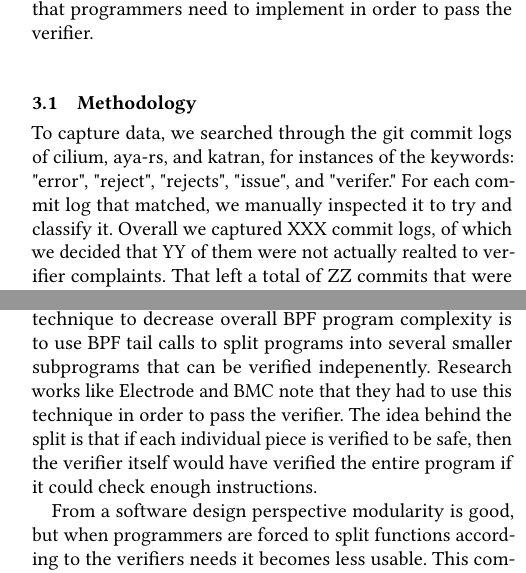
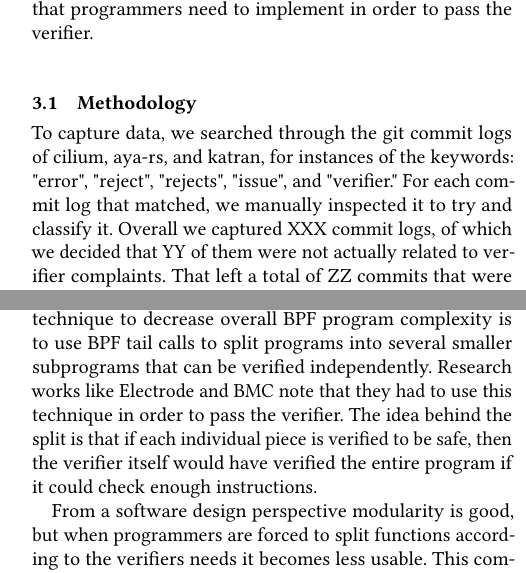
Before and after one commit to upgautamvt/publish-paper, a LaTeX paper (paper.tex, which reads motivation.tex): two parts of the columns of pages 2 and 3 of 6, joined at a grey line, cut so that both start at the same text. Compiled offline with pdfLaTeX.

Commit message:
spell check on motivation

```diff
--- a/motivation.tex
+++ b/motivation.tex
@@ -13,9 +13,9 @@ This can manifest itself in needing to write arcane expressions to please the ve
 We categorize the solutions that programmers need to implement in order to pass the verifier.
 
 \subsection{Methodology}
-To capture data, we searched through the git commit logs of cilium, aya-rs, and katran, for instances of the keywords: "error", "reject", "rejects", "issue", and "verifer."
+To capture data, we searched through the git commit logs of cilium, aya-rs, and katran, for instances of the keywords: "error", "reject", "rejects", "issue", and "verifier."
 For each commit log that matched, we manually inspected it to try and classify it.
-Overall we captured XXX commit logs, of which we decided that YY of them were not actually realted to verifier complaints.
+Overall we captured XXX commit logs, of which we decided that YY of them were not actually related to verifier complaints.
 That left a total of ZZ commits that were related to the verifier.
 The vast majority of commits that we found were from the cilium repository.
 
@@ -108,7 +108,7 @@ Again, this change is horrible from a usability standpoint.
 With no assistance from their compiler, programmers must know design and then include code that enables the verifier's state pruning mechanism to kick in.
 
 \subsubsection{Splitting Helper Functions}
-A well documented technique to decrease overall BPF program complexity is to use BPF tail calls to split programs into several smaller subprograms that can be verified indepenently.
+A well documented technique to decrease overall BPF program complexity is to use BPF tail calls to split programs into several smaller subprograms that can be verified independently.
 Research works like Electrode and BMC note that they had to use this technique in order to pass the verifier.
 The idea behind the split is that if each individual piece is verified to be safe, then the verifier itself would have verified the entire program if it could check enough instructions.
 
```
Also changed, not shown: motivation.tex (6 more changed lines).
